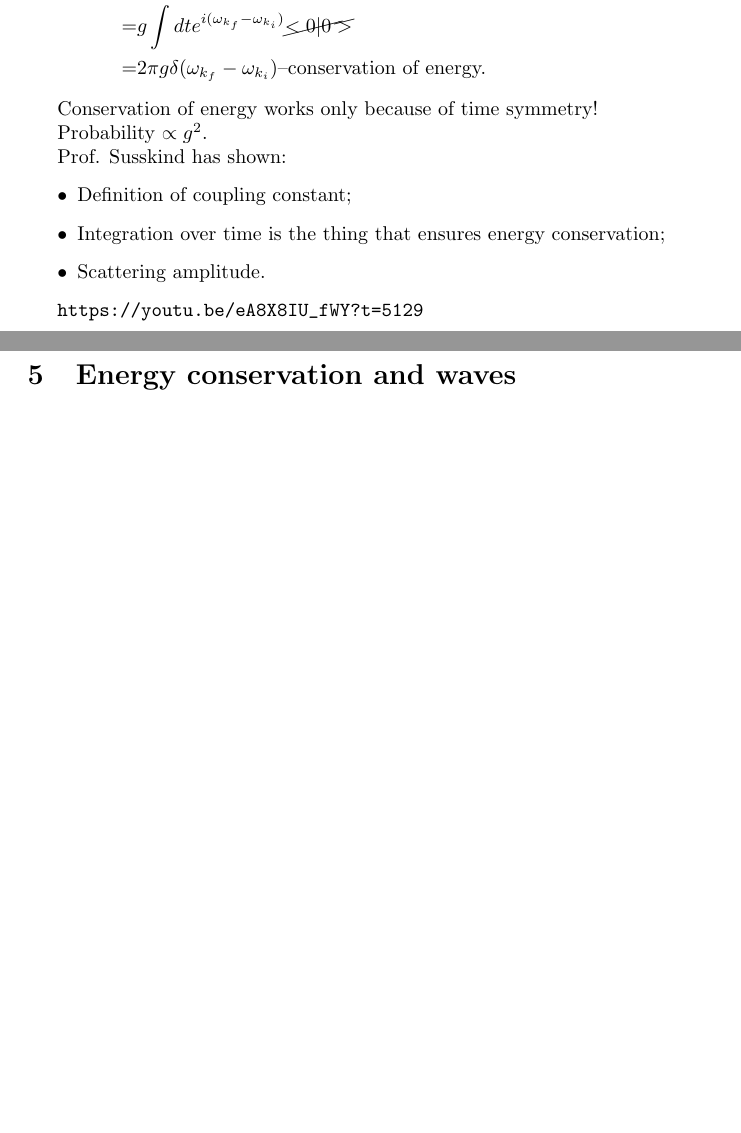
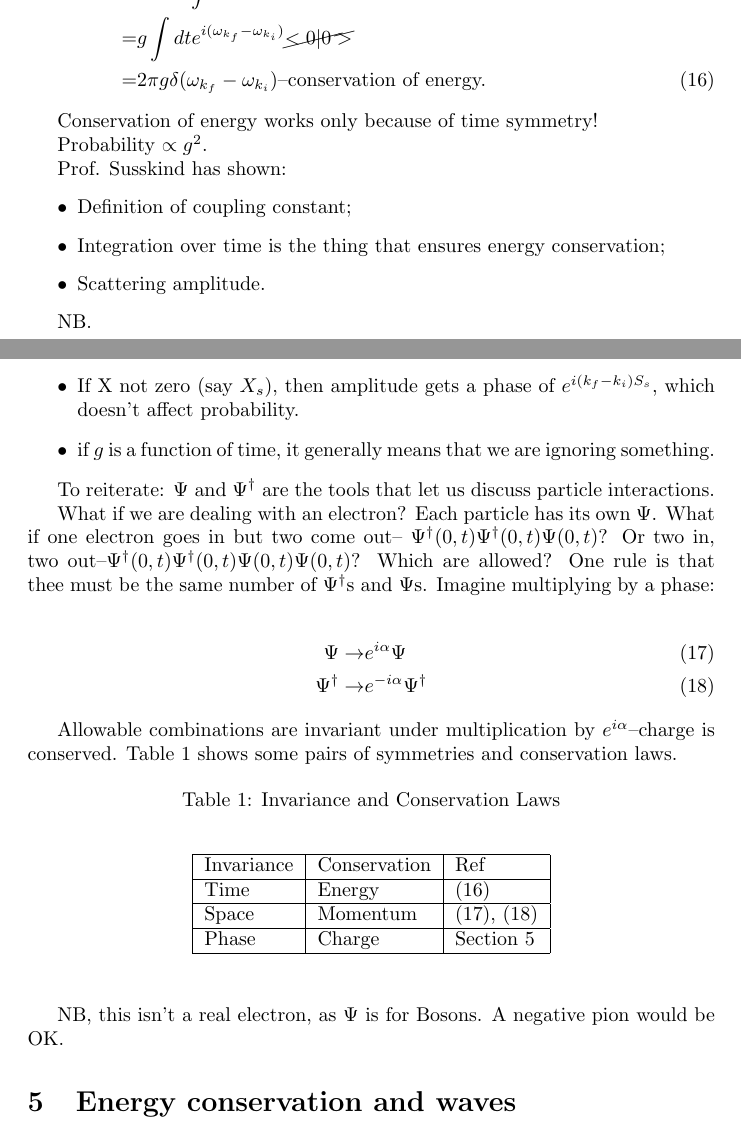
Before and after one commit to weka511/complexity, a LaTeX paper (tm/particles1.tex): two parts of pages 10 and 11 of 11, joined at a grey line, cut so that both start at the same text, the shorter picture padded with empty space. Compiled offline with pdfLaTeX.

Commit message:
Completed Lecture 4

```diff
--- a/tm/particles1.tex
+++ b/tm/particles1.tex
@@ -312,7 +313,7 @@ We want the probability of emitting one particle in final state (Introduce coupl
 &\bra{k_f} g \int dt \sum_l \underbrace{a^+(l) e^{i \omega_l t}}_\text{contributes iff $l==k_f$} \sum_k \underbrace{a^-(k) e^{-i \omega_k t} \ket{k_i}}_\text{contributes iff $k==k_i$}\\
 =&\bra{k_f} g \int dt a^+(k_f) e^{i \omega_{k_f} t}  a^-(k_i) e^{-i \omega_{k_i} t} \ket{k_i}\\
 =& g \int dt e^{i(\omega_{k_f}-\omega_{k_i})}\cancel{<0|0>}\\
-=& 2 \pi g \delta(\omega_{k_f}-\omega_{k_i}) \text{--conservation of energy.}
+=& 2 \pi g \delta(\omega_{k_f}-\omega_{k_i}) \text{--conservation of energy.} \numberthis \label{eq:conservation:energy}
 \end{align*}
 
 Conservation of energy works only because of time symmetry!
@@ -326,9 +327,38 @@ Prof. Susskind has shown:
 	\item Scattering amplitude.
 \end{itemize}
 
-\url{https://youtu.be/eA8X8IU_fWY?t=5129}
+NB.\begin{itemize}
+	\item  If X not zero (say $X_s$), then amplitude gets a phase of $e^{i(k_f-k_i)S_s}$, which doesn't affect probability.
+	\item if $g$ is a function of time, it generally means that we are ignoring something.
+\end{itemize}
 
-\section{Energy conservation and waves}
+To reiterate: $\Psi$ and $\Psi^\dagger$ are the tools that let us discuss particle interactions.
+
+What if we are dealing with an electron? Each particle has its own $\Psi$. What if one electron goes in but two come out-- $\Psi^\dagger(0,t)\Psi^\dagger(0,t)\Psi(0,t)$? Or two in, two out--$\Psi^\dagger(0,t)\Psi^\dagger(0,t)\Psi(0,t)\Psi(0,t)$? Which are allowed? One rule is that thee must be the same number of $\Psi^\dagger$s and $\Psi$s. Imagine multiplying by a phase:
+
+\begin{align*}
+\Psi \rightarrow & e^{i\alpha} \Psi \numberthis \label{eq:conservation:charge1}\\
+\Psi^\dagger \rightarrow & e^{-i\alpha} \Psi^\dagger \numberthis \label{eq:conservation:charge2}
+\end{align*}
+
+Allowable combinations are invariant under multiplication by $e^{i\alpha}$--charge is conserved. Table \ref{table:conserve} shows some pairs of symmetries and conservation laws.
+
+\begin{table}[H]
+	\caption{Invariance and Conservation Laws}\label{table:conserve}
+	\begin{center}
+			\begin{tabular}{|l|l|l|}  \hline
+				Invariance&Conservation&Ref\\ \hline
+				Time& Energy&(\ref{eq:conservation:energy})\\  \hline
+				Space&Momentum&(\ref{eq:conservation:charge1}), (\ref{eq:conservation:charge2})\\ \hline
+				Phase&Charge&Section \ref{sec:energy:conservation}\\ \hline
+			\end{tabular}
+	\end{center}
+\end{table}
+
+NB, this isn't a real electron, as $\Psi$ is for Bosons. A negative pion would be OK.
+
+
+\section{Energy conservation and waves}\label{sec:energy:conservation}
 
 \section{Dirac equation and Higgs particles}
 
```
Also changed, not shown: tm/particles1.tex (1 more changed lines).
